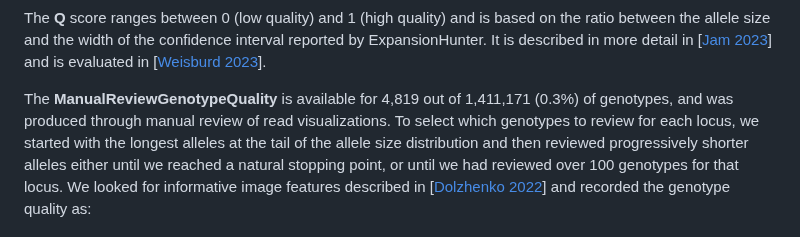
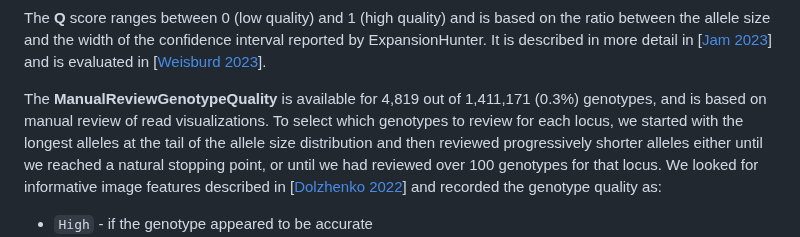
Before and after one commit to broadinstitute/gnomad-blog, a Markdown page: content/changelog/2025-03-known-disease-associated-tandem-repeat-pages.md, the part around the change. Rendered like a GitHub page.

```diff
--- a/content/changelog/2025-03-known-disease-associated-tandem-repeat-pages.md
+++ b/content/changelog/2025-03-known-disease-associated-tandem-repeat-pages.md
@@ -33,7 +33,7 @@ We added two genotype quality scores: **Q** and **ManualReviewGenotypeQuality**.
 
 The **Q** score ranges between 0 (low quality) and 1 (high quality) and is based on the ratio between the allele size and the width of the confidence interval reported by ExpansionHunter. It is described in more detail in [[Jam 2023](https://pmc.ncbi.nlm.nih.gov/articles/PMC10028971)] and is evaluated in [[Weisburd 2023](https://pubmed.ncbi.nlm.nih.gov/37214979/)].
 
-The **ManualReviewGenotypeQuality** is available for 4,819 out of 1,411,171 (0.3%) of genotypes, and was produced through manual review of read visualizations.
+The **ManualReviewGenotypeQuality** is available for 4,819 out of 1,411,171 (0.3%) genotypes, and is based on manual review of read visualizations.
 To select which genotypes to review for each locus, we started with the longest alleles at the tail of the allele size distribution and then
 reviewed progressively shorter alleles either until we reached a natural stopping point, or until we had reviewed over 100 genotypes for that locus.
 We looked for informative image features described in [[Dolzhenko 2022](https://pubmed.ncbi.nlm.nih.gov/35948990/)] and recorded the genotype quality as:
```
